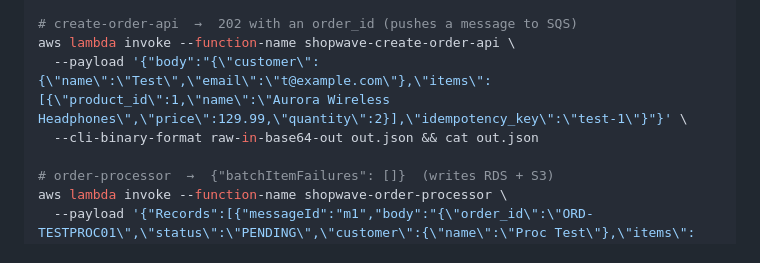
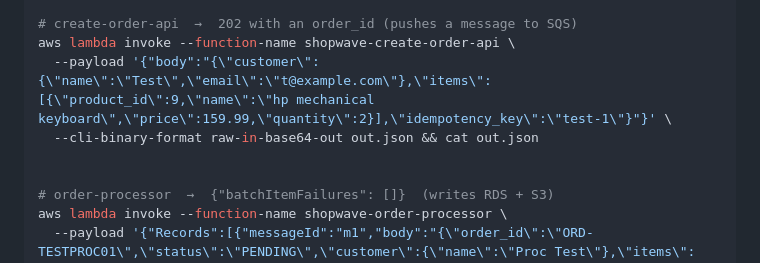
Before and after one commit to gititc778/awslabs, a Markdown page: serverless/BUILD.md, the part around the change. Rendered like a GitHub page.

```diff
--- a/serverless/BUILD.md
+++ b/serverless/BUILD.md
@@ -431,8 +431,9 @@ aws lambda invoke --function-name shopwave-order-status-api \
 
 # create-order-api  →  202 with an order_id (pushes a message to SQS)
 aws lambda invoke --function-name shopwave-create-order-api \
-  --payload '{"body":"{\"customer\":{\"name\":\"Test\",\"email\":\"t@example.com\"},\"items\":[{\"product_id\":1,\"name\":\"Aurora Wireless Headphones\",\"price\":129.99,\"quantity\":2}],\"idempotency_key\":\"test-1\"}"}' \
+  --payload '{"body":"{\"customer\":{\"name\":\"Test\",\"email\":\"t@example.com\"},\"items\":[{\"product_id\":9,\"name\":\"hp mechanical keyboard\",\"price\":159.99,\"quantity\":2}],\"idempotency_key\":\"test-1\"}"}' \
   --cli-binary-format raw-in-base64-out out.json && cat out.json
+
 
 # order-processor  →  {"batchItemFailures": []}  (writes RDS + S3)
 aws lambda invoke --function-name shopwave-order-processor \
```
